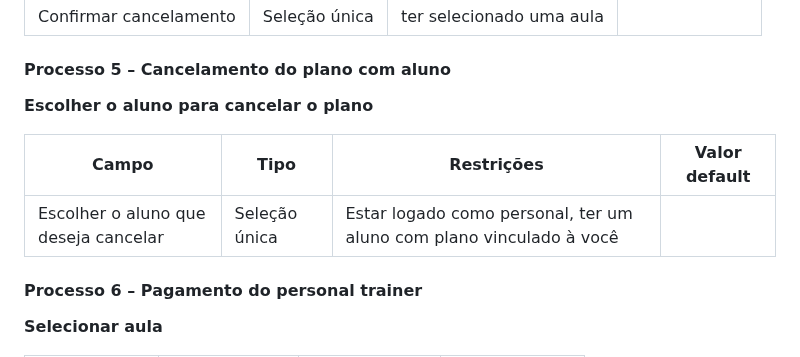
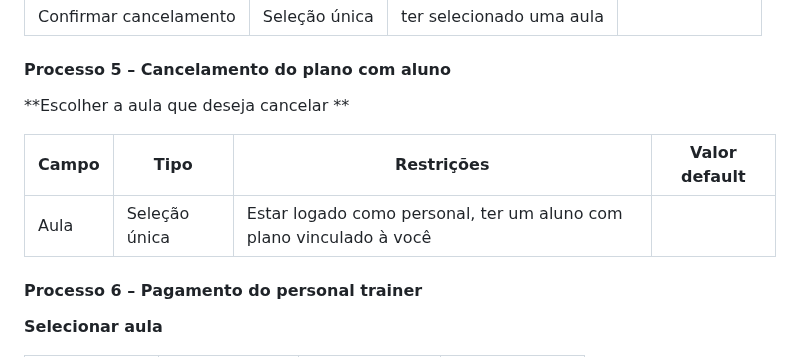
Before and after one commit to friche11/Academia-TIS-2, a Markdown page: docs/relatorio_final.md, the part around one of its changes. Rendered like a GitHub page.

```diff
--- a/docs/relatorio_final.md
+++ b/docs/relatorio_final.md
@@ -245,11 +245,11 @@ Descrever aqui cada uma das propriedades das atividades de cada um dos processos
 
 #### Processo 5 – Cancelamento do plano com aluno
 
-**Escolher o aluno para cancelar o plano**
+**Escolher a aula que deseja cancelar **
 
 | **Campo** | **Tipo** | **Restrições** | **Valor default** |
 | --- | --- | --- | --- |
-| Escolher o aluno que deseja cancelar  | Seleção única | Estar logado como personal, ter um aluno com plano vinculado à você |  |
+| Aula  | Seleção única | Estar logado como personal, ter um aluno com plano vinculado à você |  |
 
 #### Processo 6 – **Pagamento do personal trainer**
 
```
Also changed, not shown: other parts of docs/relatorio_final.md (+1 -1 lines).
